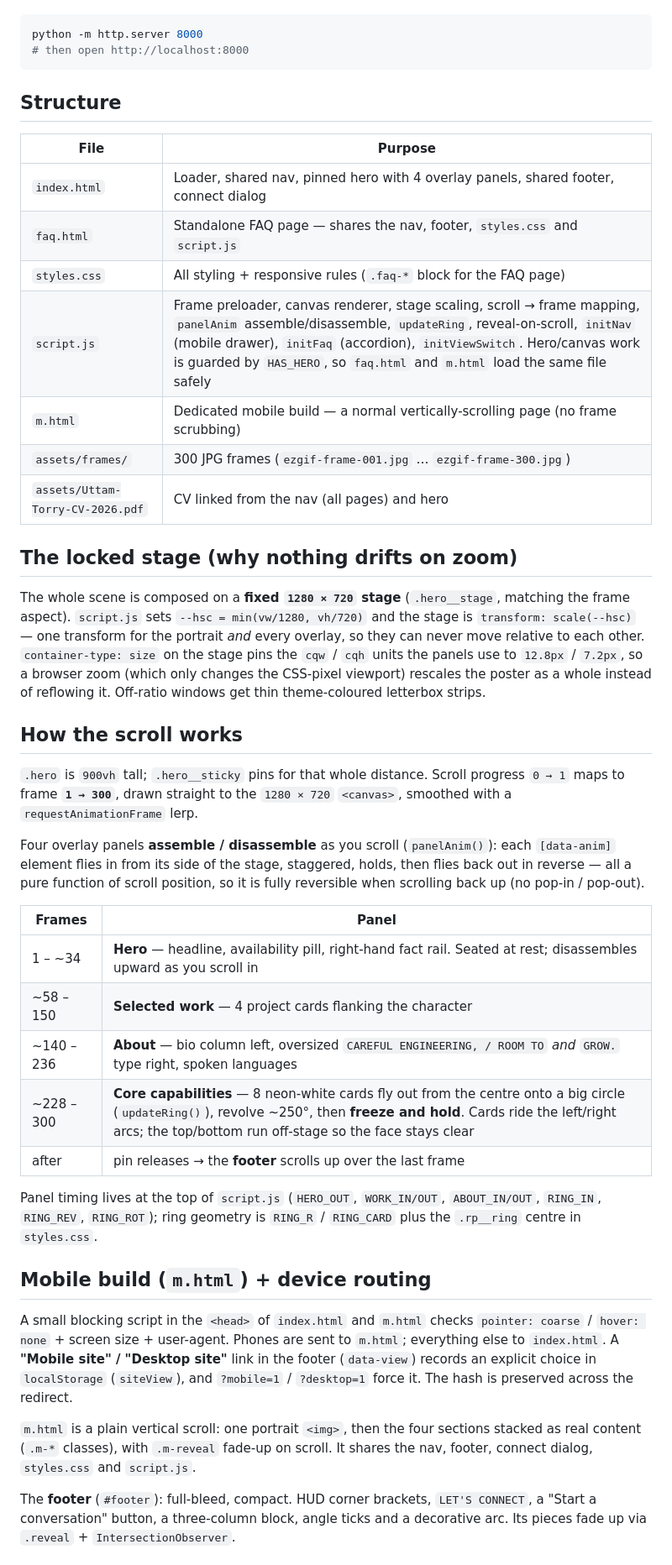
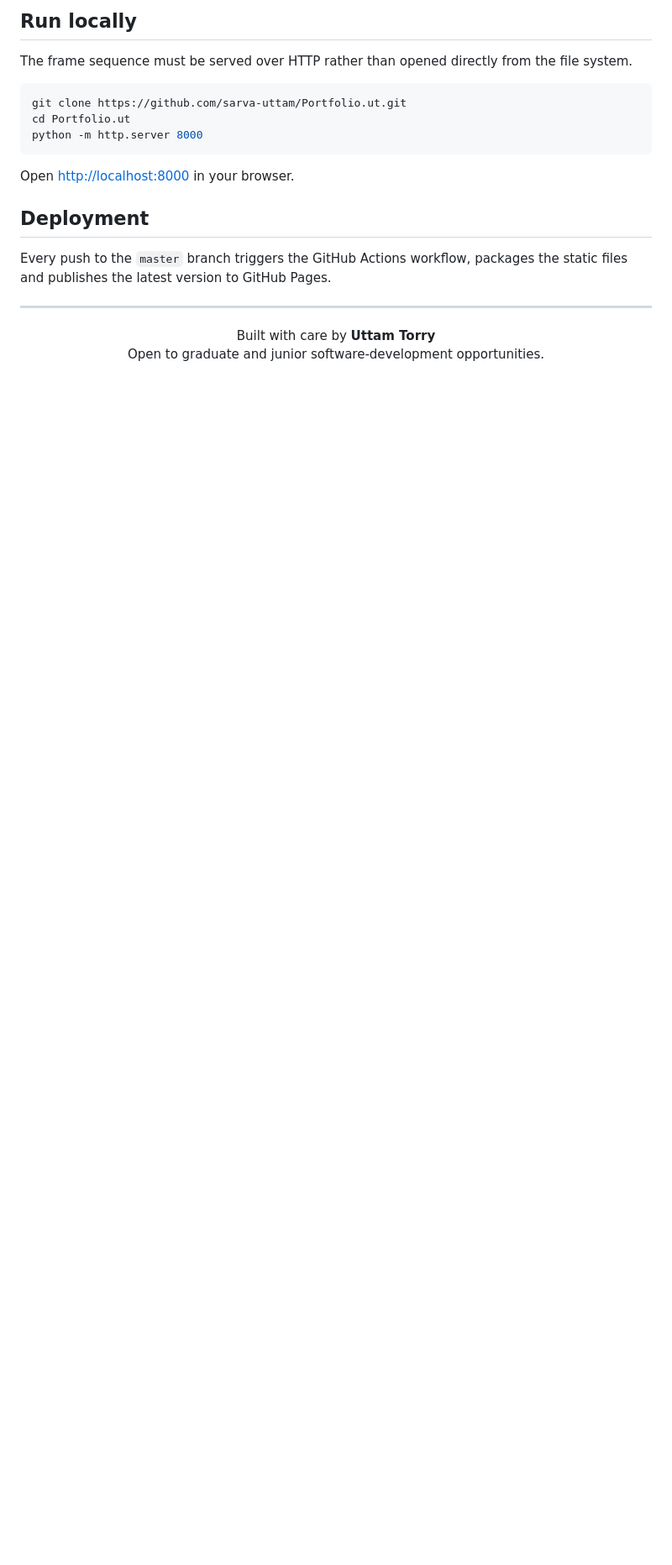
Before and after one commit to sarva-uttam/uttam-torry-portfolio, a Markdown page: README.md, the part around one of its changes. Shown at 84% size. GitHub-like rendering; blank space fills up the shorter version.

Commit message:
docs: refresh portfolio README

````diff
--- a/README.md
+++ b/README.md
@@ -11,69 +75,23 @@ Needs a local server (the frames load via `Image`, so `file://` won't work):
+## Run locally
+
+The frame sequence must be served over HTTP rather than opened directly from the file system.
 
 ```bash
+git clone https://github.com/sarva-uttam/Portfolio.ut.git
+cd Portfolio.ut
 python -m http.server 8000
-# then open http://localhost:8000
 ```
 
-## Structure
+Open [http://localhost:8000](http://localhost:8000) in your browser.
 
-| File | Purpose |
-|------|---------|
-| `index.html` | Loader, shared nav, pinned hero with 4 overlay panels, shared footer, connect dialog |
-| `faq.html` | Standalone FAQ page — shares the nav, footer, `styles.css` and `script.js` |
-| `styles.css` | All styling + responsive rules (`.faq-*` block for the FAQ page) |
-| `script.js`  | Frame preloader, canvas renderer, stage scaling, scroll → frame mapping, `panelAnim` assemble/disassemble, `updateRing`, reveal-on-scroll, `initNav` (mobile drawer), `initFaq` (accordion), `initViewSwitch`. Hero/canvas work is guarded by `HAS_HERO`, so `faq.html` and `m.html` load the same file safely |
-| `m.html` | Dedicated mobile build — a normal vertically-scrolling page (no frame scrubbing) |
-| `assets/frames/` | 300 JPG frames (`ezgif-frame-001.jpg` … `ezgif-frame-300.jpg`) |
-| `assets/Uttam-Torry-CV-2026.pdf` | CV linked from the nav (all pages) and hero |
+## Deployment
 
-## The locked stage (why nothing drifts on zoom)
+Every push to the `master` branch triggers the GitHub Actions workflow, packages the static files and publishes the latest version to GitHub Pages.
 
-The whole scene is composed on a **fixed `1280 × 720` stage** (`.hero__stage`,
-matching the frame aspect). `script.js` sets `--hsc = min(vw/1280, vh/720)` and
-the stage is `transform: scale(--hsc)` — one transform for the portrait *and*
-every overlay, so they can never move relative to each other. `container-type:
-size` on the stage pins the `cqw` / `cqh` units the panels use to `12.8px` /
-`7.2px`, so a browser zoom (which only changes the CSS-pixel viewport) rescales
-the poster as a whole instead of reflowing it. Off-ratio windows get thin
-theme-coloured letterbox strips.
+---
 
-## How the scroll works
+<div align="center">
 
-`.hero` is `900vh` tall; `.hero__sticky` pins for that whole distance. Scroll
-progress `0 → 1` maps to frame **`1 → 300`**, drawn straight to the `1280 × 720`
-`<canvas>`, smoothed with a `requestAnimationFrame` lerp.
+Built with care by **Uttam Torry**
+Open to graduate and junior software-development opportunities.
 
-Four overlay panels **assemble / disassemble** as you scroll (`panelAnim()`):
-each `[data-anim]` element flies in from its side of the stage, staggered, holds,
-then flies back out in reverse — all a pure function of scroll position, so it is
-fully reversible when scrolling back up (no pop-in / pop-out).
-
-| Frames    | Panel |
-|-----------|-------|
-| 1 – ~34   | **Hero** — headline, availability pill, right-hand fact rail. Seated at rest; disassembles upward as you scroll in |
-| ~58 – 150 | **Selected work** — 4 project cards flanking the character |
-| ~140 – 236| **About** — bio column left, oversized `CAREFUL ENGINEERING, / ROOM TO` *and* `GROW.` type right, spoken languages |
-| ~228 – 300| **Core capabilities** — 8 neon-white cards fly out from the centre onto a big circle (`updateRing()`), revolve ~250°, then **freeze and hold**. Cards ride the left/right arcs; the top/bottom run off-stage so the face stays clear |
-| after     | pin releases → the **footer** scrolls up over the last frame |
-
-Panel timing lives at the top of `script.js` (`HERO_OUT`, `WORK_IN/OUT`,
-`ABOUT_IN/OUT`, `RING_IN`, `RING_REV`, `RING_ROT`); ring geometry is `RING_R` /
-`RING_CARD` plus the `.rp__ring` centre in `styles.css`.
-
-## Mobile build (`m.html`) + device routing
-
-A small blocking script in the `<head>` of `index.html` and `m.html` checks
-`pointer: coarse` / `hover: none` + screen size + user-agent. Phones are sent to
-`m.html`; everything else to `index.html`. A **"Mobile site" / "Desktop site"**
-link in the footer (`data-view`) records an explicit choice in `localStorage`
-(`siteView`), and `?mobile=1` / `?desktop=1` force it. The hash is preserved
-across the redirect.
-
-`m.html` is a plain vertical scroll: one portrait `<img>`, then the four sections
-stacked as real content (`.m-*` classes), with `.m-reveal` fade-up on scroll. It
-shares the nav, footer, connect dialog, `styles.css` and `script.js`.
-
-The **footer** (`#footer`): full-bleed, compact. HUD corner brackets,
-`LET'S CONNECT`, a "Start a conversation" button, a three-column block, angle
-ticks and a decorative arc. Its pieces fade up via `.reveal` + `IntersectionObserver`.
-
````
Also changed, not shown: other parts of README.md (+72 -66 lines).
